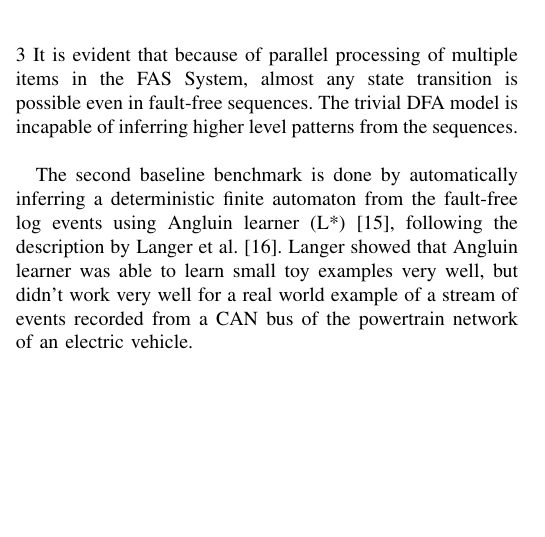
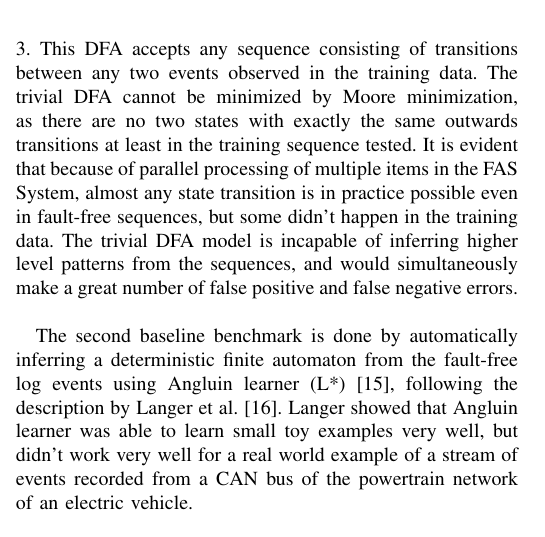
Before and after one commit to keskival/FAS-Simulator, a LaTeX paper (documentation/FAS-Simulator.tex): part of one column of page 5 of 6, cut at the place of the change, the shorter picture padded with empty space. Compiled offline with pdfLaTeX.

Commit message:
Mentioned some characteristics of the learned trivial DFA.

```diff
--- a/documentation/FAS-Simulator.tex
+++ b/documentation/FAS-Simulator.tex
@@ -391,9 +391,13 @@ Some queue effects are also visible in the later parts of the sequences.
 
 \section{Results}
 
-A trivial DFA model from interpreting all the observed events as both transitions and states is depicted in the Figure \ref{figure:trivial_DFA}
+A trivial DFA model from interpreting all the observed events as both transitions and states is depicted in the Figure \ref{figure:trivial_DFA}.
+This DFA accepts any sequence consisting of transitions between any two events observed in the training data. The trivial DFA cannot be minimized by Moore minimization,
+as there are no two states with exactly the same outwards transitions at least in the training sequence tested.
 It is evident that because of parallel processing of multiple items in the FAS System, almost any state transition is
-possible even in fault-free sequences. The trivial DFA model is incapable of inferring higher level patterns from the sequences.
+in practice possible even in fault-free sequences, but some didn't happen in the training data.
+The trivial DFA model is incapable of inferring higher level patterns from the sequences, and would simultaneously make a great number of false positive
+and false negative errors.
 \begin{figure}[tb]
  \centering
  \includegraphics[width=8 cm,keepaspectratio=true]{./dfa.png}
```
